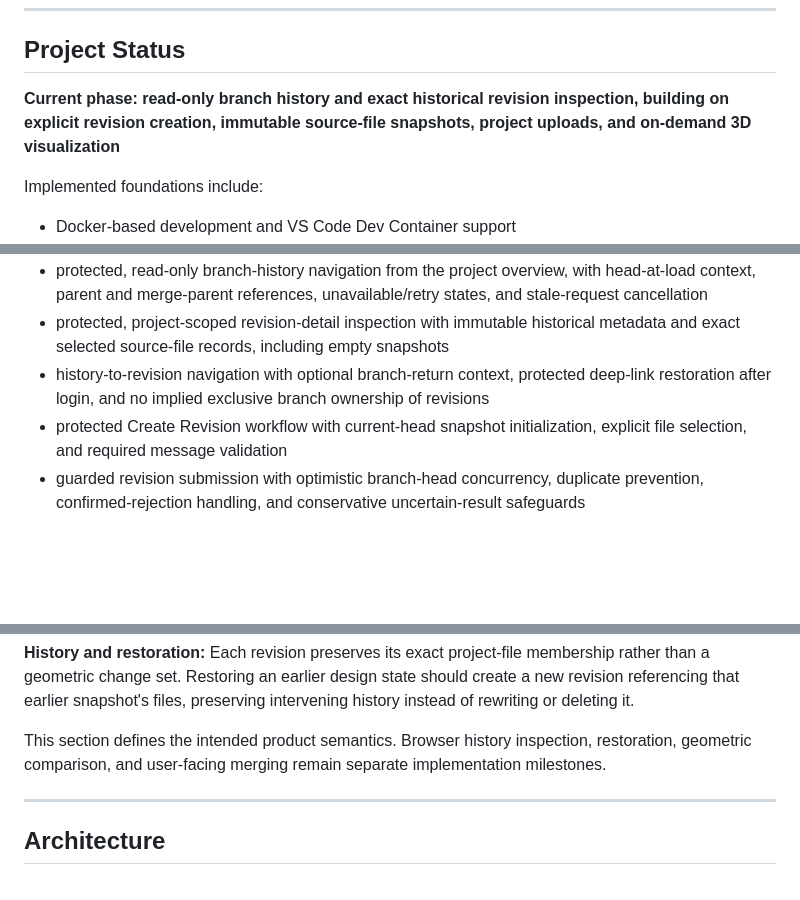
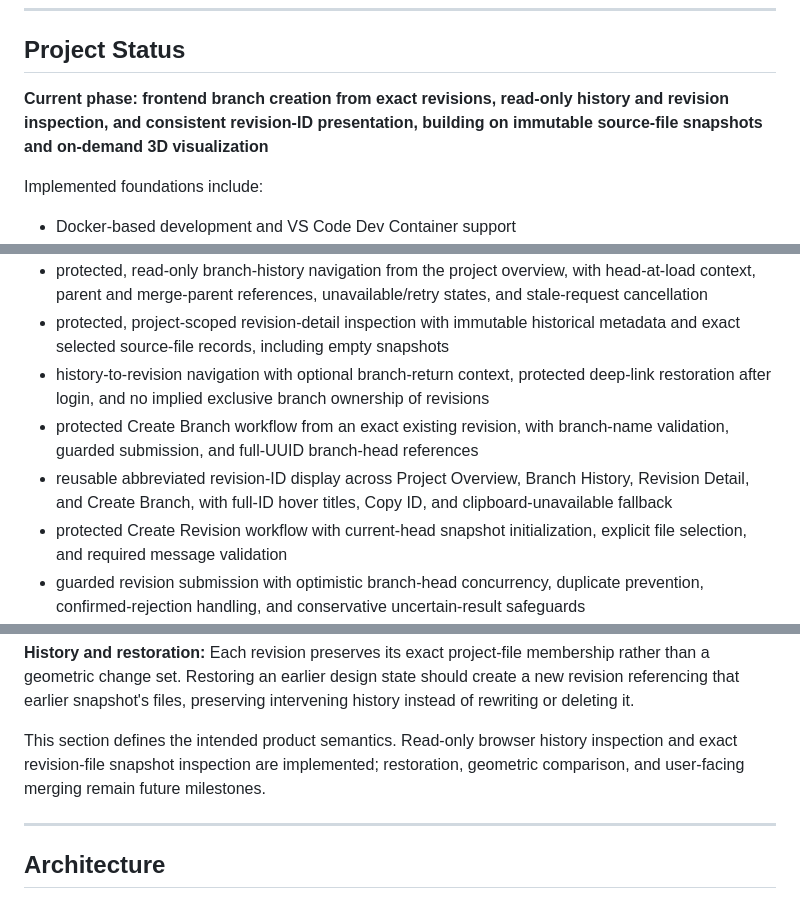
Before and after one commit to AngelAvilesSil/3Default, a Markdown page: README.md, 3 parts joined by grey strips. Drawn GitHub-style; blank space fills up the shorter version.

```diff
--- a/README.md
+++ b/README.md
@@ -12,7 +12,7 @@ This repository is a ground-up reconstruction of an earlier 3Default MVP. It is
 
 ## Project Status
 
-**Current phase: read-only branch history and exact historical revision inspection, building on explicit revision creation, immutable source-file snapshots, project uploads, and on-demand 3D visualization**
+**Current phase: frontend branch creation from exact revisions, read-only history and revision inspection, and consistent revision-ID presentation, building on immutable source-file snapshots and on-demand 3D visualization**
 
 Implemented foundations include:
 
@@ -31,6 +31,8 @@ Implemented foundations include:
 * protected, read-only branch-history navigation from the project overview, with head-at-load context, parent and merge-parent references, unavailable/retry states, and stale-request cancellation
 * protected, project-scoped revision-detail inspection with immutable historical metadata and exact selected source-file records, including empty snapshots
 * history-to-revision navigation with optional branch-return context, protected deep-link restoration after login, and no implied exclusive branch ownership of revisions
+* protected Create Branch workflow from an exact existing revision, with branch-name validation, guarded submission, and full-UUID branch-head references
+* reusable abbreviated revision-ID display across Project Overview, Branch History, Revision Detail, and Create Branch, with full-ID hover titles, Copy ID, and clipboard-unavailable fallback
 * protected Create Revision workflow with current-head snapshot initialization, explicit file selection, and required message validation
 * guarded revision submission with optimistic branch-head concurrency, duplicate prevention, confirmed-rejection handling, and conservative uncertain-result safeguards
 * real-browser verification of initial and subsequent revisions, selected-file snapshots, parent ancestry, branch advancement, and preserved historical membership
@@ -137,7 +139,7 @@ For example, two branches may share an initial bracket design and its mounting-h
 
 **History and restoration:** Each revision preserves its exact project-file membership rather than a geometric change set. Restoring an earlier design state should create a new revision referencing that earlier snapshot's files, preserving intervening history instead of rewriting or deleting it.
 
-This section defines the intended product semantics. Browser history inspection, restoration, geometric comparison, and user-facing merging remain separate implementation milestones.
+This section defines the intended product semantics. Read-only browser history inspection and exact revision-file snapshot inspection are implemented; restoration, geometric comparison, and user-facing merging remain future milestones.
 
 ---
 
```
Also changed, not shown: other parts of README.md (+20 -4 lines).
